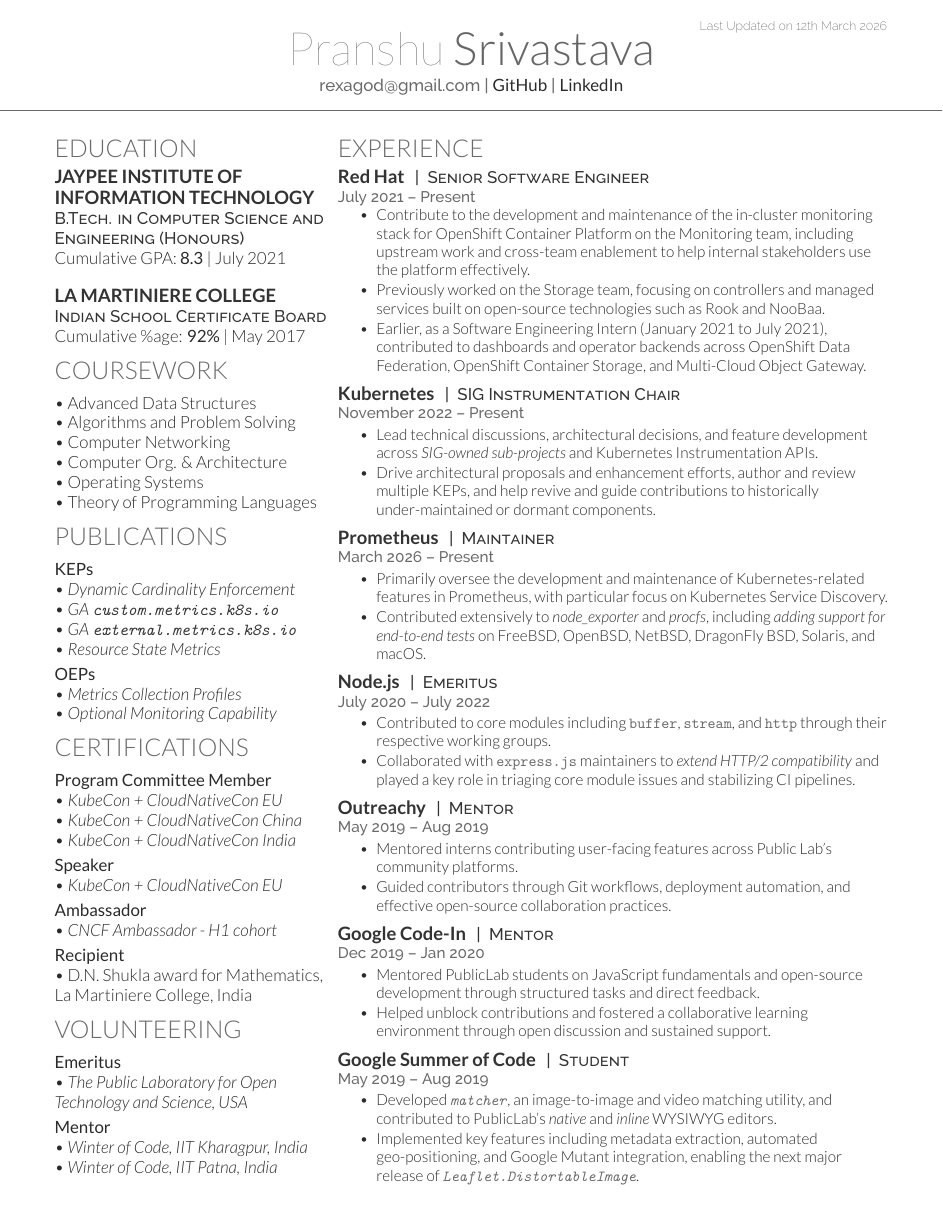
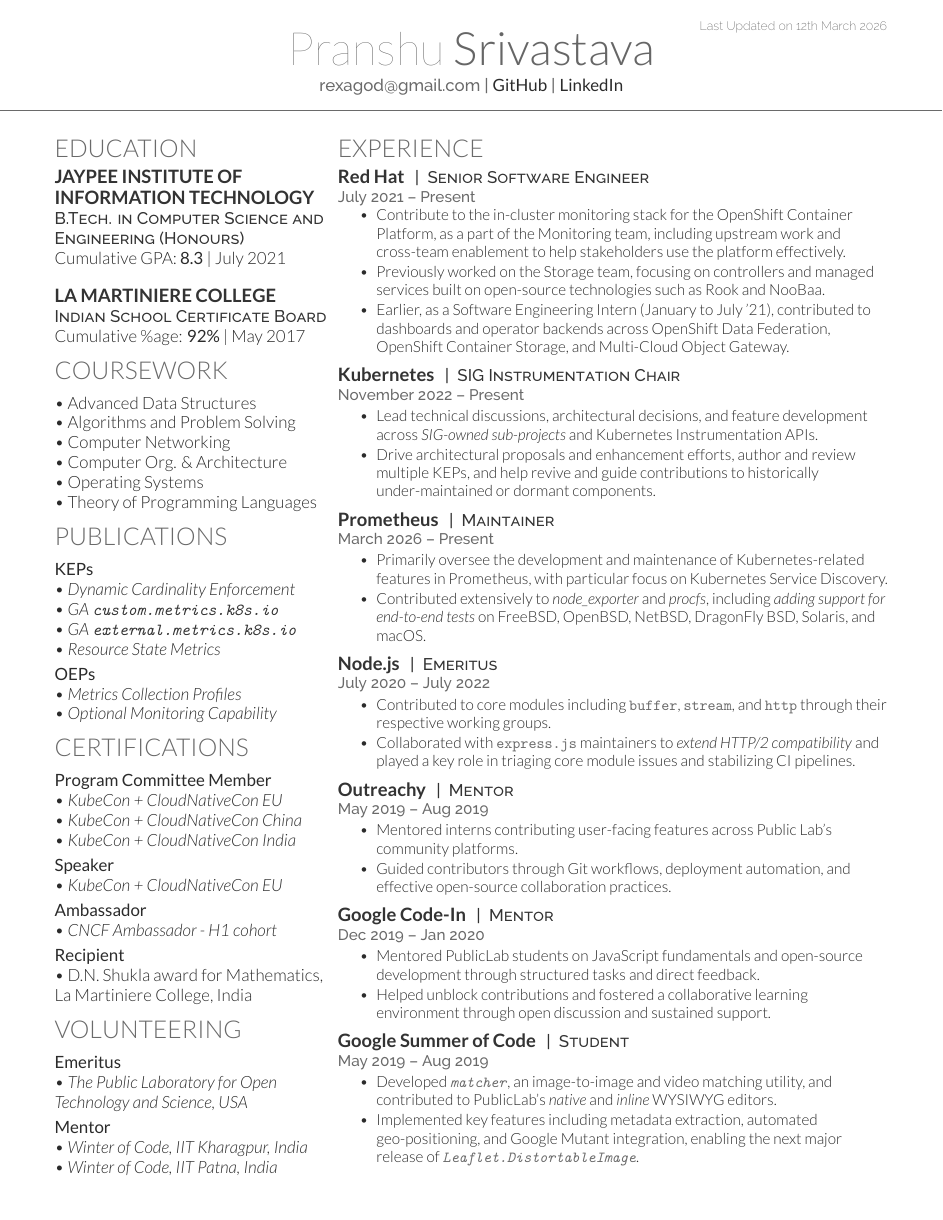
Before and after one commit to rexagod/resume, a LaTeX CV (rexagod_resume-openfont.tex): page 1 of 2 before the commit and the whole page after it. Compiled offline with XeLaTeX.

Commit message:
Fix URLs

```diff
--- a/rexagod_resume-openfont.tex
+++ b/rexagod_resume-openfont.tex
@@ -1,42 +1,50 @@
-%%%%%%%%%%%%%%%%%%%%%%%%%%%%%%%%%%%%%%
+%%%%%%%%%%%%%%%%%%%%%%%%%%%%%%%%%%%%%%%%%%%%%%%%%%%%%%
 %
-%     URLs
+%     URLs (ordered by first occurrence in the resume)
 %
-%%%%%%%%%%%%%%%%%%%%%%%%%%%%%%%%%%%%%%
+%%%%%%%%%%%%%%%%%%%%%%%%%%%%%%%%%%%%%%%%%%%%%%%%%%%%%%
 
-\newcommand{\emailUrl}{mailto:rexagod@gmail.com}
-\newcommand{\githubProfileUrl}{https://github.com/rexagod}
-\newcommand{\linkedinProfileUrl}{https://www.linkedin.com/in/rexagod/}
-\newcommand{\laMartiniereUrl}{https://en.wikipedia.org/wiki/La_Martinière\_College,\_Lucknow}
-\newcommand{\dynamicCardinalityEnforcementUrl}{https://github.com/kubernetes/enhancements/tree/master/keps/sig-instrumentation/2305-metrics-cardinality-enforcement}
-\newcommand{\customMetricsGaUrl}{https://github.com/kubernetes/enhancements/tree/a9fe435dc53da2100ed90da42d7e580c94c44643/keps/sig-instrumentation/5270-graduate-custom-metrics-k8s-io-to-stable}
-\newcommand{\externalMetricsGaUrl}{https://github.com/kubernetes/enhancements/blob/21e3173499490d191101aa76b73141fbe8c7e79d/keps/sig-instrumentation/5271-graduate-external-metrics-k8s-io-to-stable/README.md}
-\newcommand{\resourceStateMetricsUrl}{https://github.com/kubernetes/enhancements/tree/master/keps/sig-instrumentation/4785-resource-state-metrics}
-\newcommand{\metricsCollectionProfilesUrl}{https://github.com/openshift/enhancements/blob/59019872f460a48b7450bf2e6780646eb1de0263/enhancements/monitoring/metrics-collection-profiles.md}
-\newcommand{\optionalMonitoringCapabilityUrl}{https://github.com/rexagod/openshift-enhancements/blob/6759c7222cf67f5d22b9856fd2beaf1abf239656/enhancements/monitoring/optional-monitoring-capability.md}
-\newcommand{\kubeConEuropeSpeakerUrl}{https://www.credly.com/badges/86e90781-69ea-43e2-b9a3-bccf4d4fafdf}
-\newcommand{\kubeConChinaSpeakerUrl}{https://www.credly.com/badges/4563248e-0e7e-4884-88b6-e5e253b3f99c}
-\newcommand{\kubeConIndiaSpeakerUrl}{https://www.credly.com/badges/7cc1bbd1-2749-429e-9c40-aefb612bcfd7}
-\newcommand{\kubeConEuropeMaintainerUrl}{https://www.credly.com/badges/c6fd7e69-98ee-4647-bc81-f94337a11e21}
-\newcommand{\cncfAmbassadorUrl}{https://www.credly.com/badges/6df1c87c-44c8-4193-bc9d-40999774949f}
-\newcommand{\publicLabPeopleUrl}{https://github.com/orgs/publiclab/people?query=rexagod}
-\newcommand{\kwocIitKgpUrl}{https://kossiitkgp.org/public-files/KWoC/2018-Certificates/KWoC18-Pranshu\%20Srivastava.pdf}
-\newcommand{\winterOfCodeIitPatnaUrl}{https://njackwinterofcode.github.io/certificates/2019/mentors/rexagod.jpg}
-\newcommand{\kubernetesChairUrl}{https://github.com/kubernetes/community/pull/7664}
-\newcommand{\sigOwnedSubprojectsUrl}{https://github.com/kubernetes/community/tree/master/sig-instrumentation\#subprojects}
-\newcommand{\prometheusMaintainerUrl}{https://github.com/prometheus/prometheus/pull/18267}
-\newcommand{\nodeExporterUrl}{https://github.com/search?q=repo\%3Aprometheus\%2Fnode\_exporter++author\%3Arexagod\&type=pullrequests}
-\newcommand{\nodeExporterBsdPrUrl}{https://github.com/prometheus/node_exporter/pull/3160/files}
-\newcommand{\procfsUrl}{https://github.com/search?q=repo\%3Aprometheus\%2Fprocfs+author\%3Arexagod\&type=pullrequests}
-\newcommand{\nodejsEmeritusUrl}{https://github.com/nodejs/node/blob/d9fe28bd6b7836accff5a174ef76f7340bf5e600/README.md?plain=1\#L656-L657}
-\newcommand{\expressHttpTwoCompatibilityUrl}{https://github.com/nodejs/node/issues/29829\#issuecomment-640120532}
-\newcommand{\outreachyMentorUrl}{https://www.outreachy.org/alums/2019-05/\#:~:text=Public\%20Lab,Ruby\%20on\%20Rails}
-\newcommand{\googleCodeInMentorUrl}{https://drive.google.com/file/d/1KjEg\_KpzXxtvtX\_uaaezjhg71jFNi\_Wu/view}
-\newcommand{\gsocStudentUrl}{https://drive.google.com/file/d/13my-I3lO2FR1AWKp0ebkdSk2JDQdt7n\_/view?usp=sharing}
-\newcommand{\matcherUrl}{https://github.com/rexagod/matcher-core?tab=readme-ov-file\#matcher-core-orb-focused-pattern-miner-for-publiclab}
-\newcommand{\publicLabEditorNativeUrl}{https://github.com/publiclab/PublicLab.Editor/pulls?q=is\%3Apr+author\%3Arexagod+is\%3Amerged+sort\%3Acomments-desc}
-\newcommand{\publicLabInlineEditorUrl}{https://github.com/publiclab/inline-markdown-editor}
-\newcommand{\leafletDistortableImageUrl}{https://github.com/publiclab/Leaflet.DistortableImage/pulls?q=is\%3Apr+author\%3Arexagod+is\%3Amerged+sort\%3Acomments-desc}
+\begingroup
+\catcode`\%=12
+\catcode`\#=12
+\catcode`\_=12
+\catcode`\&=12
+\catcode`\~=12
+\catcode`\^=12
+\gdef\emailUrl{mailto:rexagod@gmail.com}
+\gdef\githubProfileUrl{https://github.com/rexagod}
+\gdef\linkedinProfileUrl{https://www.linkedin.com/in/rexagod/}
+\gdef\laMartiniereUrl{https://en.wikipedia.org/wiki/La_Martinière_College,_Lucknow}
+\gdef\dynamicCardinalityEnforcementUrl{https://github.com/kubernetes/enhancements/tree/master/keps/sig-instrumentation/2305-metrics-cardinality-enforcement}
+\gdef\customMetricsGaUrl{https://github.com/kubernetes/enhancements/tree/a9fe435dc53da2100ed90da42d7e580c94c44643/keps/sig-instrumentation/5270-graduate-custom-metrics-k8s-io-to-stable}
+\gdef\externalMetricsGaUrl{https://github.com/kubernetes/enhancements/blob/21e3173499490d191101aa76b73141fbe8c7e79d/keps/sig-instrumentation/5271-graduate-external-metrics-k8s-io-to-stable/README.md}
+\gdef\resourceStateMetricsUrl{https://github.com/kubernetes/enhancements/tree/master/keps/sig-instrumentation/4785-resource-state-metrics}
+\gdef\metricsCollectionProfilesUrl{https://github.com/openshift/enhancements/blob/59019872f460a48b7450bf2e6780646eb1de0263/enhancements/monitoring/metrics-collection-profiles.md}
+\gdef\optionalMonitoringCapabilityUrl{https://github.com/rexagod/openshift-enhancements/blob/6759c7222cf67f5d22b9856fd2beaf1abf239656/enhancements/monitoring/optional-monitoring-capability.md}
+\gdef\kubeConEuropeSpeakerUrl{https://www.credly.com/badges/86e90781-69ea-43e2-b9a3-bccf4d4fafdf}
+\gdef\kubeConChinaSpeakerUrl{https://www.credly.com/badges/4563248e-0e7e-4884-88b6-e5e253b3f99c}
+\gdef\kubeConIndiaSpeakerUrl{https://www.credly.com/badges/7cc1bbd1-2749-429e-9c40-aefb612bcfd7}
+\gdef\kubeConEuropeMaintainerUrl{https://www.credly.com/badges/c6fd7e69-98ee-4647-bc81-f94337a11e21}
+\gdef\cncfAmbassadorUrl{https://www.credly.com/badges/6df1c87c-44c8-4193-bc9d-40999774949f}
+\gdef\publicLabPeopleUrl{https://github.com/orgs/publiclab/people?query=rexagod}
+\gdef\kwocIitKgpUrl{https://drive.google.com/file/d/1UhT_FRjh24x7bH4PEdLYse2ojctIdomq/view?usp=sharing}
+\gdef\winterOfCodeIitPatnaUrl{https://njackwinterofcode.github.io/certificates/2019/mentors/rexagod.jpg}
+\gdef\kubernetesChairUrl{https://github.com/kubernetes/community/pull/7664}
+\gdef\sigOwnedSubprojectsUrl{https://github.com/kubernetes/community/tree/master/sig-instrumentation#subprojects}
+\gdef\prometheusMaintainerUrl{https://github.com/prometheus/prometheus/pull/18267}
+\gdef\nodeExporterUrl{https://github.com/search?q=repo%3Aprometheus%2Fnode_exporter++author%3Arexagod&type=pullrequests}
+\gdef\nodeExporterBsdPrUrl{https://github.com/prometheus/node_exporter/pull/3160/files}
+\gdef\procfsUrl{https://github.com/search?q=repo%3Aprometheus%2Fprocfs+author%3Arexagod&type=pullrequests}
+\gdef\nodejsEmeritusUrl{https://github.com/nodejs/node/blob/d9fe28bd6b7836accff5a174ef76f7340bf5e600/README.md?plain=1#L656-L657}
+\gdef\expressHttpTwoCompatibilityUrl{https://github.com/nodejs/node/issues/29829#issuecomment-640120532}
+\gdef\outreachyMentorUrl{https://www.outreachy.org/alums/2019-05/#:~:text=Public%20Lab,Ruby%20on%20Rails}
+\gdef\googleCodeInMentorUrl{https://drive.google.com/file/d/1KjEg_KpzXxtvtX_uaaezjhg71jFNi_Wu/view}
+\gdef\gsocStudentUrl{https://drive.google.com/file/d/13my-I3lO2FR1AWKp0ebkdSk2JDQdt7n_/view?usp=sharing}
+\gdef\matcherUrl{https://github.com/rexagod/matcher-core?tab=readme-ov-file#matcher-core-orb-focused-pattern-miner-for-publiclab}
+\gdef\publicLabEditorNativeUrl{https://github.com/publiclab/PublicLab.Editor/pulls?q=is%3Apr+author%3Arexagod+is%3Amerged+sort%3Acomments-desc}
+\gdef\publicLabInlineEditorUrl{https://github.com/publiclab/inline-markdown-editor}
+\gdef\leafletDistortableImageUrl{https://github.com/publiclab/Leaflet.DistortableImage/pulls?q=is%3Apr+author%3Arexagod+is%3Amerged+sort%3Acomments-desc}
+\endgroup
 
 \documentclass[]{rexagod-resume-openfont}
 \usepackage{fancyhdr}
@@ -177,9 +185,9 @@
 \location{July 2021 – Present}
 \vspace{\topsep}
 \begin{tightemize}
-\item Contribute to the development and maintenance of the in-cluster monitoring stack for OpenShift Container Platform on the Monitoring team, including upstream work and cross-team enablement to help internal stakeholders use the platform effectively.
+\item Contribute to the in-cluster monitoring stack for the OpenShift Container Platform, as a part of the Monitoring team, including upstream work and cross-team enablement to help stakeholders use the platform effectively.
 \item Previously worked on the Storage team, focusing on controllers and managed services built on open-source technologies such as Rook and NooBaa.
-\item Earlier, as a Software Engineering Intern (January 2021 to July 2021), contributed to dashboards and operator backends across OpenShift Data Federation, OpenShift Container Storage, and Multi-Cloud Object Gateway.
+\item Earlier, as a Software Engineering Intern (January to July '21), contributed to dashboards and operator backends across OpenShift Data Federation, OpenShift Container Storage, and Multi-Cloud Object Gateway.
 \end{tightemize}
 \sectionsep
 
```
Also changed, not shown: 1 other file.
